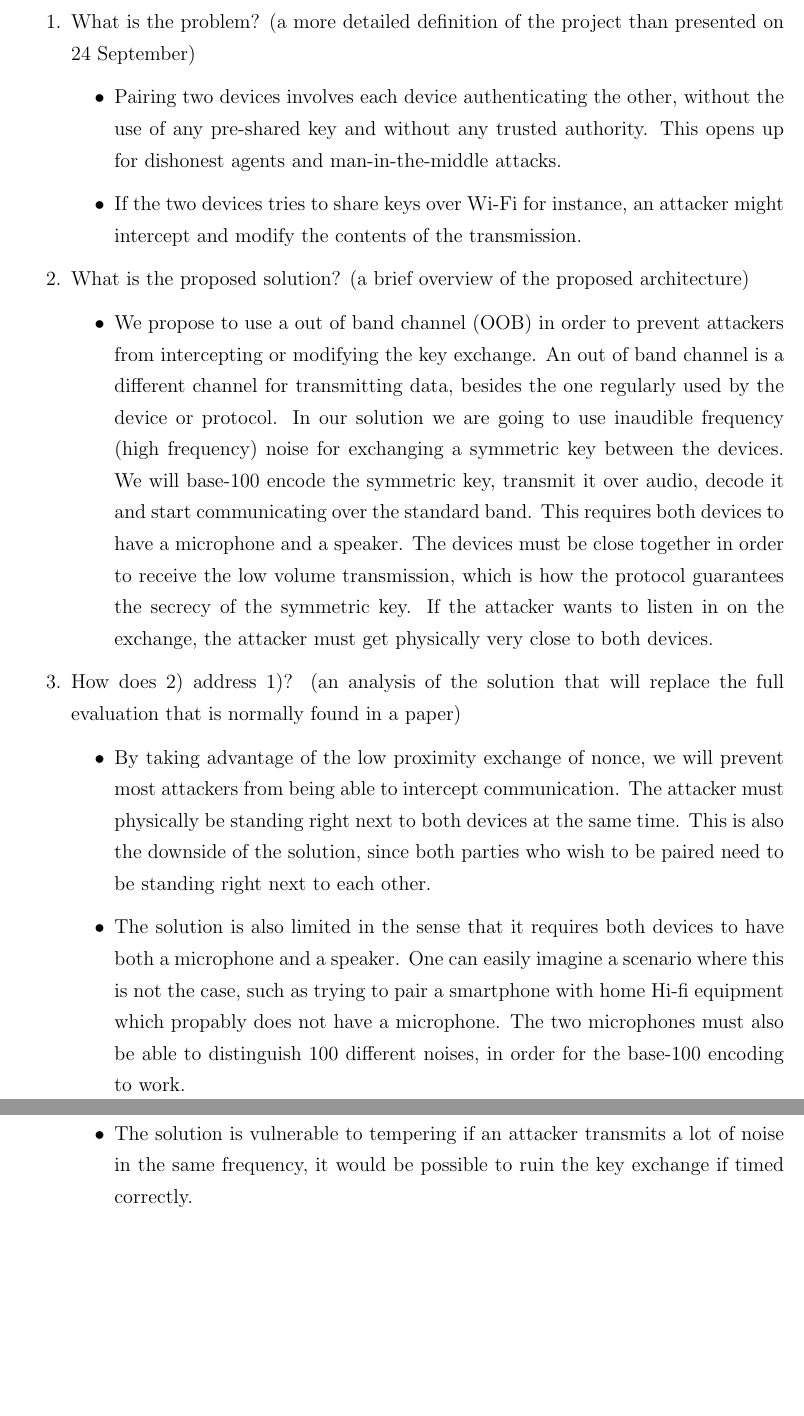
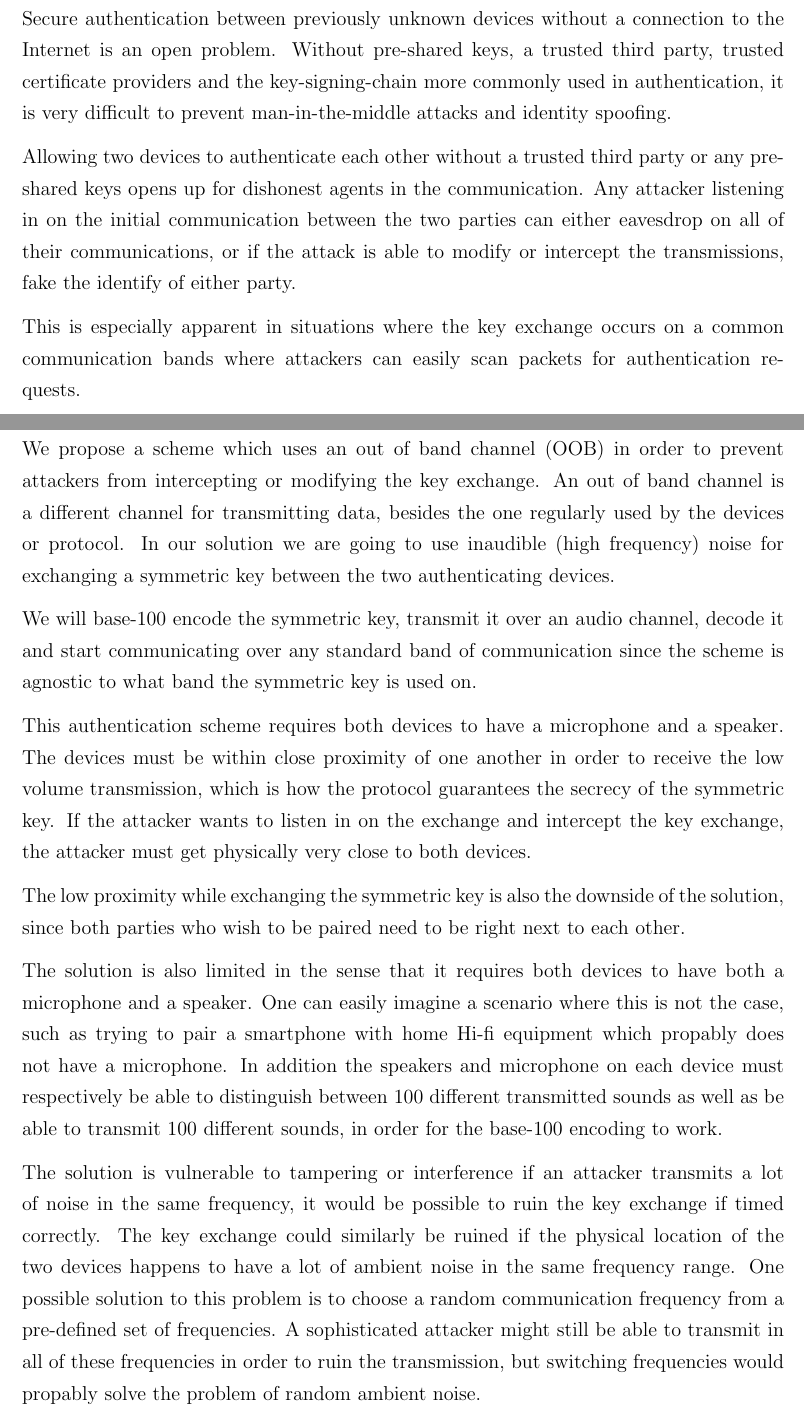
Before and after one commit to ttsoftware/applied-cryptography, a LaTeX document (latex/applied-cryptography-group-8.tex): two parts of pages 3 and 4 of 13 before the commit and two parts of pages 6 and 7 of 12 after it, joined at a grey line, cut at the place of the change, the shorter picture padded with empty space. The pictures show the PDF file latex/applied-cryptography-group-8.pdf that the author committed with the source.

Commit message:
solution description

```diff
--- a/latex/applied-cryptography-group-8.tex
+++ b/latex/applied-cryptography-group-8.tex
@@ -88,27 +88,3 @@
 
 \pagenumbering{arabic}
 
-\section{Solution description}
-\label{sec:Solution description}
-
-\begin{enumerate}
-    \item What is the problem?  (a more detailed definition of the project than presented on 24 September)
-
-    \begin{itemize}
-        \item Pairing two devices involves each device authenticating the other, without the use of any pre-shared key and without any trusted authority. This opens up for dishonest agents and man-in-the-middle attacks.
-        \item If the two devices tries to share keys over Wi-Fi for instance, an attacker might intercept and modify the contents of the transmission.
-    \end{itemize}
-
-    \item What is the proposed solution? (a brief overview of the proposed architecture)
-
-    \begin{itemize}
-        \item We propose to use a out of band channel (OOB) in order to prevent attackers from intercepting or modifying the key exchange. An out of band channel is a different channel for transmitting data, besides the one regularly used by the device or protocol. In our solution we are going to use inaudible frequency (high frequency) noise for exchanging a symmetric key between the devices.
-        We will base-100 encode the symmetric key, transmit it over audio, decode it and start communicating over the standard band.
-        This requires both devices to have a microphone and a speaker.
-        The devices must be close together in order to receive the low volume transmission, which is how the protocol guarantees the secrecy of the symmetric key. If the attacker wants to listen in on the exchange, the attacker must get physically very close to both devices.
-    \end{itemize}
-
-    \item How does 2) address 1)?  (an analysis of the solution that will replace the full evaluation that is normally found in a paper)
-
-    \begin{itemize}
-        \item By taking advantage of the low proximity exchange of nonce, we will prevent most attackers from being able to intercept communication. The attacker must physically be standing right next to both devices at the same time.
@@ -118,9 +91,3 @@
-    \end{itemize}
-
-\end{enumerate}
-
-\newpage
-
 \section{Abstract}
 \label{sec:Abstract}
 
@@ -142,6 +109,12 @@
 \section{Problem description (Troels 1p)}
 \label{sec:Problem}
 
+Secure authentication between previously unknown devices without a connection to the Internet is an open problem. Without pre-shared keys, a trusted third party, trusted certificate providers and the key-signing-chain more commonly used in authentication, it is very difficult to prevent man-in-the-middle attacks and identity spoofing.
+
+Allowing two devices to authenticate each other without a trusted third party or any pre-shared keys opens up for dishonest agents in the communication. Any attacker listening in on the initial communication between the two parties can either eavesdrop on all of their communications, or if the attack is able to modify or intercept the transmissions, fake the identify of either party.
+
+This is especially apparent in situations where the key exchange occurs on a common communication bands where attackers can easily scan packets for authentication requests.
+
 \newpage
 
 \section{Proposed solution}
@@ -149,3 +122,7 @@
 
 \subsection{Solution description (Troels 1p)}
 \label{sub:Solution description}
+
+We propose a scheme which uses an out of band channel (OOB) in order to prevent attackers from intercepting or modifying the key exchange. An out of band channel is a different channel for transmitting data, besides the one regularly used by the devices or protocol. In our solution we are going to use inaudible (high frequency) noise for exchanging a symmetric key between the two authenticating devices.
+
+We will base-100 encode the symmetric key, transmit it over an audio channel, decode it and start communicating over any standard band of communication since the scheme is agnostic to what band the symmetric key is used on.
@@ -152,3 +137,7 @@
+The solution is vulnerable to tampering or interference if an attacker transmits a lot of noise in the same frequency, it would be possible to ruin the key exchange if timed correctly. The key exchange could similarly be ruined if the physical location of the two devices happens to have a lot of ambient noise in the same frequency range.
+One possible solution to this problem is to choose a random communication frequency from a pre-defined set of frequencies. A sophisticated attacker might still be able to transmit in all of these frequencies in order to ruin the transmission, but switching frequencies would propably solve the problem of random ambient noise.
+
+\newpage
 
 \subsection{Strengths (Rasmus 0.5p)}
 \label{sub:Strengths}
```
Also changed, not shown: latex/applied-cryptography-group-8.pdf, latex/applied-cryptography-group-8.tex (11 more changed lines), 1 other file.
